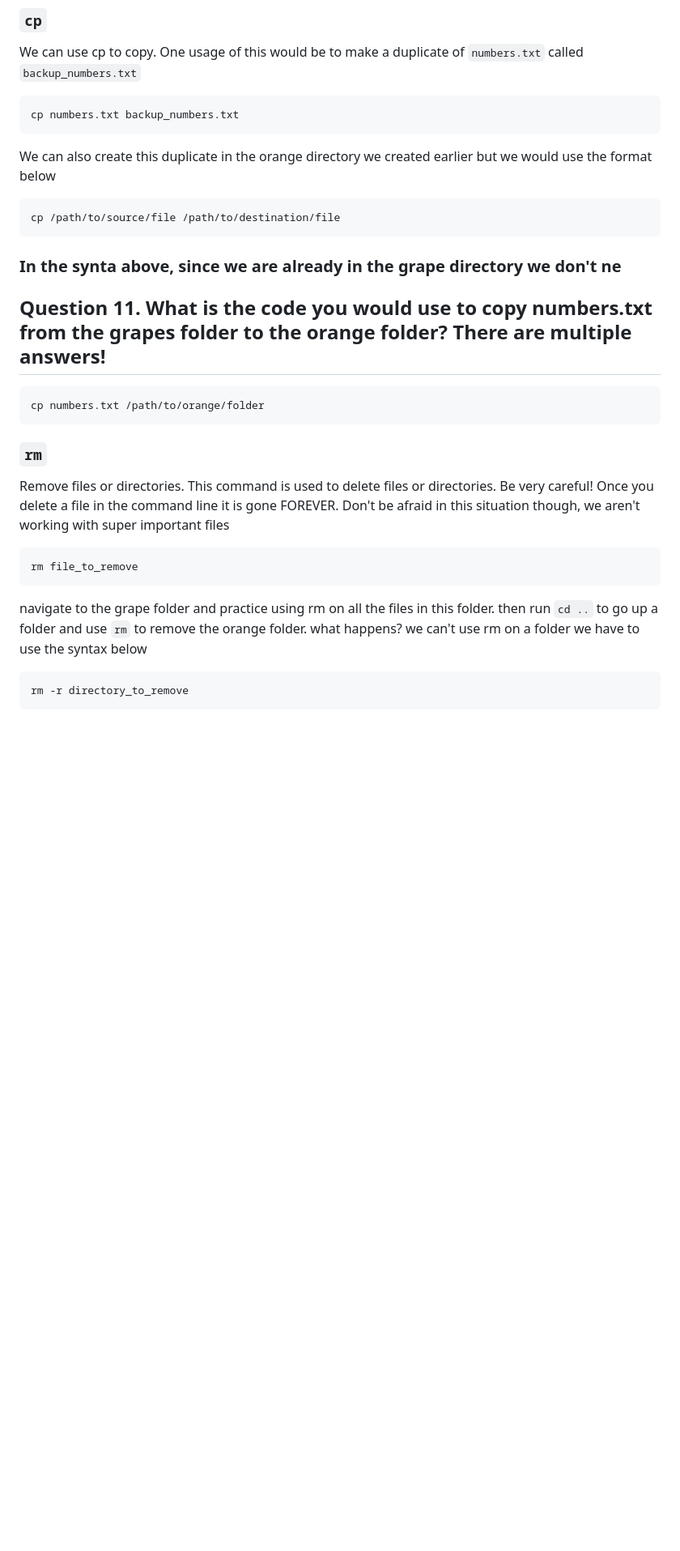
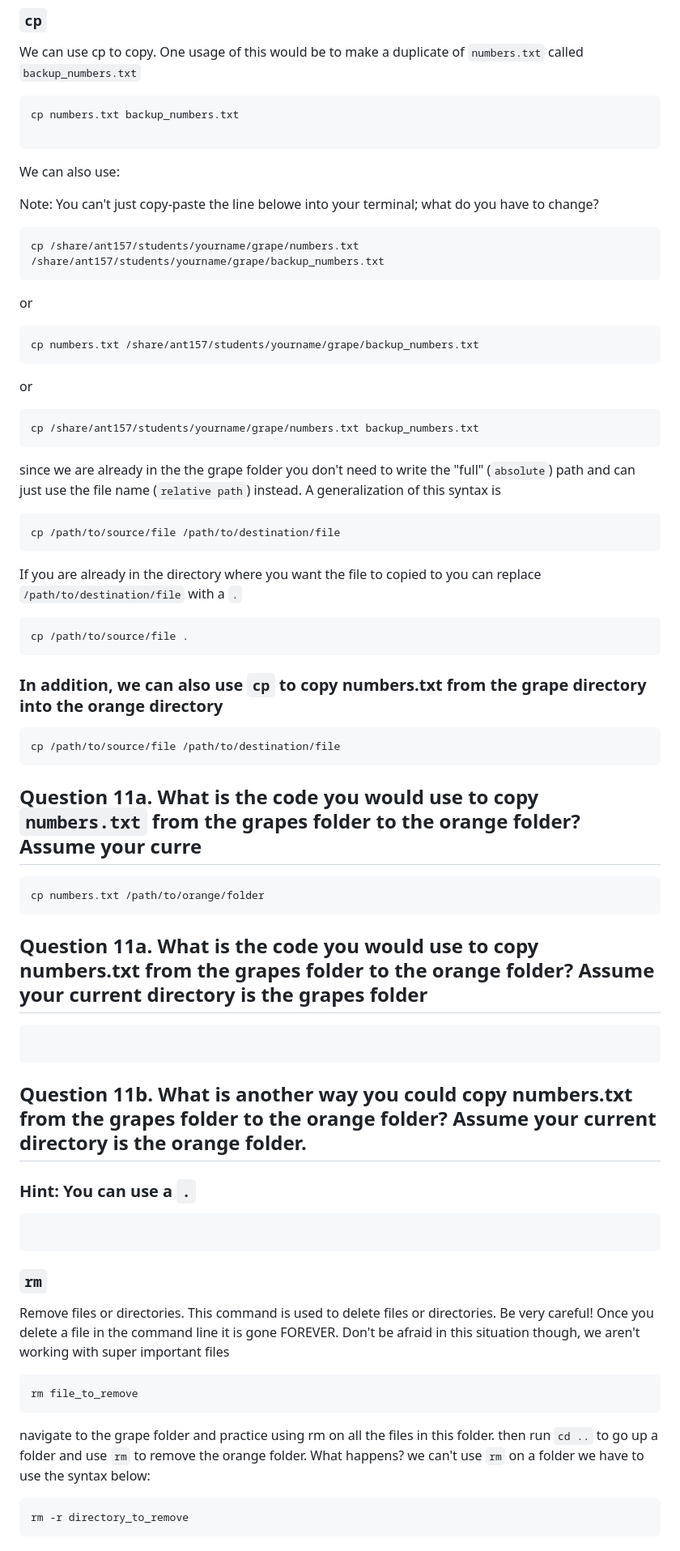
Before and after one commit to oshiomah1/Hum_Pop_Gen_Course, a Markdown page: Unix_Basics.md, the part around the change printed below. Shown: that part at 81% size. GitHub-like rendering; blank space fills up the shorter version.

````diff
--- a/Unix_Basics.md
+++ b/Unix_Basics.md
@@ -208,18 +208,63 @@ We can use cp to copy. One usage of this would be to make a duplicate of `number
 
 ```bash
 cp numbers.txt backup_numbers.txt
+
+```
+We can also use:
+
+Note: You can't just copy-paste the line belowe into your terminal; what do you have to change?
+
+```bash
+cp /share/ant157/students/yourname/grape/numbers.txt /share/ant157/students/yourname/grape/backup_numbers.txt
 ```
 
-We can also create this duplicate in the orange directory we created earlier but we would use the format below
+or
+
+```bash
+cp numbers.txt /share/ant157/students/yourname/grape/backup_numbers.txt
+```
+
+or
+
+```bash
+cp /share/ant157/students/yourname/grape/numbers.txt backup_numbers.txt
+```
+
+since we are already in the the grape folder you don't need to write the "full" (`absolute`) path and can just use the file name (`relative path`) instead. A generalization of this syntax is
 
 ```bash
 cp /path/to/source/file /path/to/destination/file
 ```
-### In the synta above, since we are already in the grape directory we don't ne
-## Question 11. What is the code you would use to copy numbers.txt from the grapes folder to the orange folder? There are multiple answers!
+
+If you are already in the directory where you want the file to copied to you can replace `/path/to/destination/file` with a `.`
+
+```bash
+cp /path/to/source/file .
+```
+
+### In addition, we can also use `cp` to copy numbers.txt from the grape directory into the orange directory
+
+```bash
+cp /path/to/source/file /path/to/destination/file
+```
+
+## Question 11a. What is the code you would use to copy `numbers.txt` from the grapes folder to the orange folder? Assume your curre
 
 ```bash
 cp numbers.txt /path/to/orange/folder
+```
+
+## Question 11a. What is the code you would use to copy numbers.txt from the grapes folder to the orange folder? Assume your current directory is the grapes folder
+
+```bash
+
+```
+
+## Question 11b. What is another way you could copy numbers.txt from the grapes folder to the orange folder? Assume your current directory is the orange folder.
+### Hint: You can use a `.`
+
+```bash
+
 ```
 
 ### `rm`
@@ -228,7 +273,7 @@ Remove files or directories. This command is used to delete files or directories
 ```bash
 rm file_to_remove
 ```
-navigate to the grape folder and practice using rm on all the files in this folder. then run `cd ..` to go up a folder and use `rm` to remove the orange folder. what happens? we can't use rm on a folder we have to use the syntax below
+navigate to the grape folder and practice using rm on all the files in this folder. then run `cd ..` to go up a folder and use `rm` to remove the orange folder. What happens? we can't use `rm` on a folder we have to use the syntax below:
 
 ```bash
 rm -r directory_to_remove
````
Also changed, not shown: other parts of Unix_Basics.md (+3 -1 lines).
